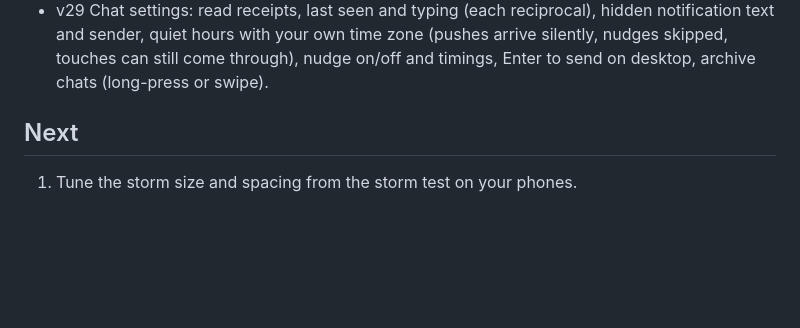
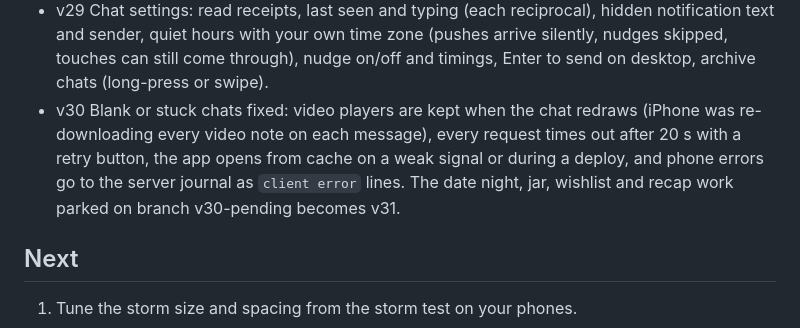
Before and after one commit to farmansyah/afra-chat, a Markdown page: PLAN.md, the part around the change. Rendered like a GitHub page; blank space fills up the shorter version.

Commit message:
Plan: v30 is the blank-chat fix, parked features move to v31

```diff
--- a/PLAN.md
+++ b/PLAN.md
@@ -14,6 +14,7 @@
 - v27 Play: tic-tac-toe, this or that, who's more likely, couple's quiz, 20 questions, draw and guess. +2 coins each per game, +1 to the winner, 20 a day each.
 - v28 Shared bucket list (tick off with up to 6 photos, +3 coins once per item) and the Memories album (chat photos and videos, bucket photos, opened letters; shared favourites, slideshow). Home tab tiles.
 - v29 Chat settings: read receipts, last seen and typing (each reciprocal), hidden notification text and sender, quiet hours with your own time zone (pushes arrive silently, nudges skipped, touches can still come through), nudge on/off and timings, Enter to send on desktop, archive chats (long-press or swipe).
+- v30 Blank or stuck chats fixed: video players are kept when the chat redraws (iPhone was re-downloading every video note on each message), every request times out after 20 s with a retry button, the app opens from cache on a weak signal or during a deploy, and phone errors go to the server journal as `client error` lines. The date night, jar, wishlist and recap work parked on branch v30-pending becomes v31.
 
 ## Next
 1. Tune the storm size and spacing from the storm test on your phones.
```
